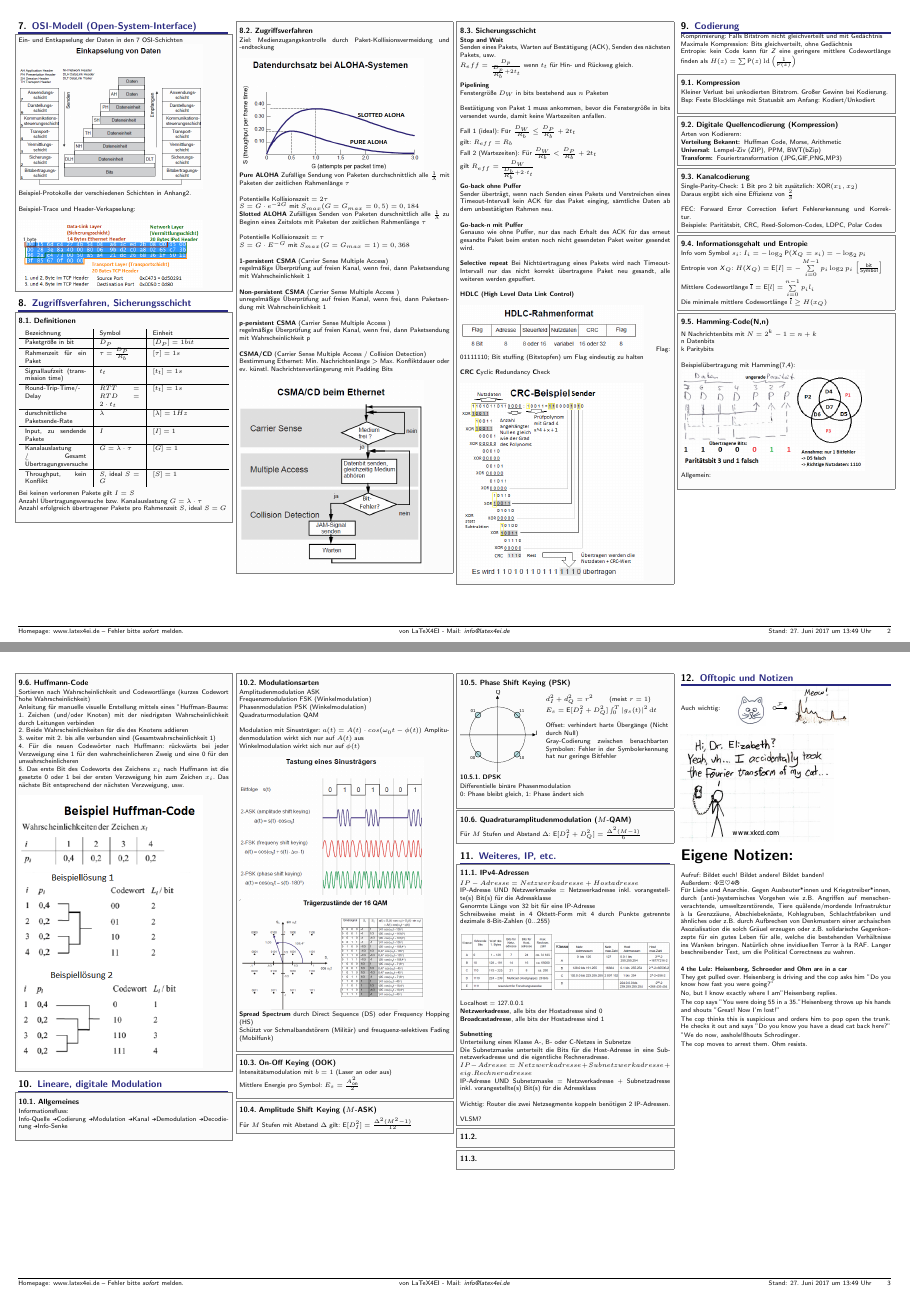
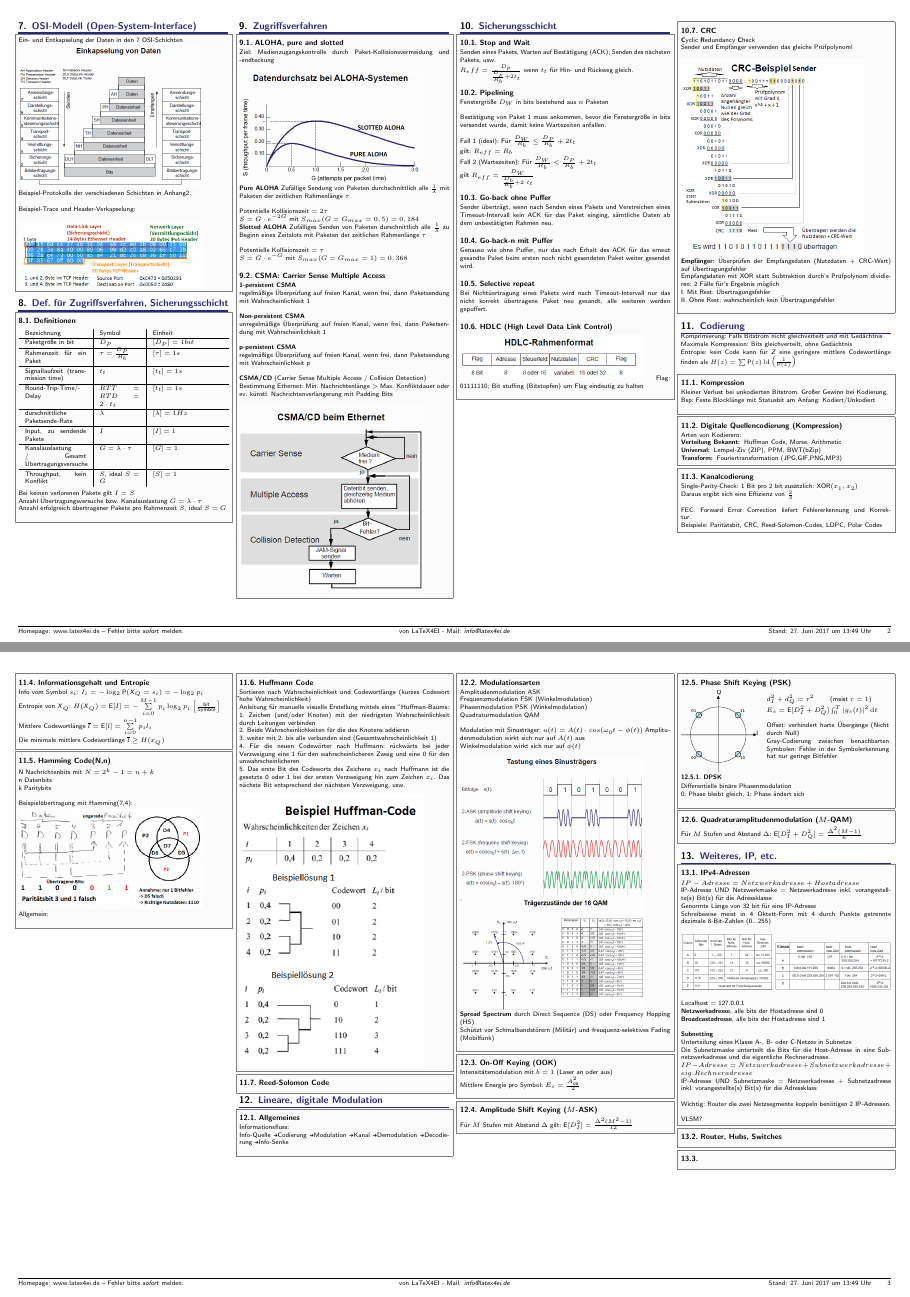
Before and after one commit to Humanimaliberation/IK_Formelsammlung, a LaTeX document (IK_Formelsammlung/IK_Formelsammlung.tex): pages 2 and 3 of 7 before the commit and pages 2 and 3 of 8 after it, joined at a grey line. Compiled offline with pdfLaTeX.

Commit message:
Add files via upload

```diff
--- a/IK_Formelsammlung/IK_Formelsammlung.tex
+++ b/IK_Formelsammlung/IK_Formelsammlung.tex
@@ -259,7 +259,7 @@ Beispiel-Trace und Header-Verkapselung:\\
 
 
 % SECTION ====================================================================================
-\section{Zugriffsverfahren, Sicherungsschicht}
+\section{Def. für Zugriffsverfahren, Sicherungsschicht}
 % ============================================================================================
 
 
@@ -288,9 +288,14 @@ Beispiel-Trace und Header-Verkapselung:\\
 	Anzahl erfolgreich übertragener Pakete pro Rahmenzeit $ S $, ideal $ S = G $ \\
 }
 
-\sectionbox{
-\subsection{Zugriffsverfahren}
-
+
+% SECTION ====================================================================================
+\section{Zugriffsverfahren}
+% ============================================================================================
+
+
+\sectionbox{
+\subsection{ALOHA, pure and slotted}
 	Ziel: Medienzugangskontrolle durch Paket-Kollisionsvermeidung und -endteckung \\
 
 
@@ -307,15 +312,18 @@ Beispiel-Trace und Header-Verkapselung:\\
 		Zufälliges Senden von Paketen durschnittlich alle $\frac{1}{\lambda}$ zu Beginn eines Zeitslots mit Paketen der zeitlichen Rahmenlänge $ \tau $ \\
 
 		Potentielle Kollisionszeit $ = \tau $ \\
-		$ S = G \cdot E^{-G} $ mit $ S_{max}(G = G_{max} = 1) = 0,368 $ \\
-
-	\textbf{1-persistent CSMA} (Carrier Sense Multiple Access) \\
+		$ S = G \cdot e^{-G} $ mit $ S_{max}(G = G_{max} = 1) = 0,368 $ \\
+
+	\subsection{CSMA: Carrier Sense Multiple Access}
+
+
+	\textbf{1-persistent CSMA}  \\
 		regelmäßige Überprüfung auf freien Kanal, wenn frei, dann Paketsendung mit Wahrscheinlichkeit 1 \\
 
-	\textbf{Non-persistent CSMA} (Carrier Sense Multiple Access ) \\
+	\textbf{Non-persistent CSMA} \\
 		unregelmäßige Überprüfung auf freien Kanal, wenn frei, dann Paketsendung mit Wahrscheinlichkeit 1 \\
 
-	\textbf{p-persistent CSMA} (Carrier Sense Multiple Access )  \\
+	\textbf{p-persistent CSMA}  \\
 		regelmäßige Überprüfung auf freien Kanal, wenn frei, dann Paketsendung mit Wahrscheinlichkeit p \\
 
 	\textbf{CSMA/CD} (Carrier Sense Multiple Access / Collision Detection) \\
@@ -325,16 +333,16 @@ Beispiel-Trace und Header-Verkapselung:\\
 
 }
 
-
-\sectionbox{
-\subsection{Sicherungsschicht}
-
-
-\textbf{Stop and Wait} \\
+% SECTION ====================================================================================
+\section{Sicherungsschicht}
+% ============================================================================================
+
+\sectionbox{
+	\subsection{Stop and Wait}
 		Senden eines Pakets, Warten auf Bestätigung (ACK), Senden des nächsten Pakets, usw. \\
 		$R_eff = \frac{D_p}{\frac{D_p}{R_b} + 2 t_t}$ wenn $t_t$ für Hin- und Rückweg gleich. \\
 
-\textbf{Pipelining} \\
+	\subsection{Pipelining}
 		Fenstergröße $D_W$ in bits bestehend aus $n$ Paketen\\
 
 		Bestätigung von Paket 1 muss ankommen, bevor die Fenstergröße in bits versendet wurde, damit keine Wartezeiten anfallen. \\
@@ -344,23 +352,34 @@ Beispiel-Trace und Header-Verkapselung:\\
 		Fall 2 (Wartezeiten): Für $\frac{D_W}{R_b} < \frac{D_P}{R_b} + 2t_t$  \\ gilt $R_{eff} = \frac{D_W}{\frac{D_b}{R_b} + 2 \cdot t_t }$ \\
 
 
-\textbf{Go-back ohne Puffer} \\
+	\subsection{Go-back ohne Puffer}
 		Sender überträgt, wenn nach Senden eines Pakets und Verstreichen eines Timeout-Intervall kein ACK für das Paket einging, sämtliche Daten ab dem unbestätigten Rahmen neu. \\
 
-\textbf{Go-back-n mit Puffer} \\
+	\subsection{Go-back-n mit Puffer}
 		Genauso wie ohne Puffer, nur das nach Erhalt des ACK für das erneut gesandte Paket beim ersten noch nicht gesendeten Paket weiter gesendet wird. \\
 
-\textbf{Selective repeat}
+	\subsection{Selective repeat}
 		Bei Nichtüertragung eines Pakets wird nach Timeout-Intervall nur das nicht korrekt übertragene Paket neu gesandt, alle weiteren werden gepuffert. \\
 
-\textbf{HDLC (High Level Data Link Control)} \\
+	\subsection{HDLC (High Level Data Link Control)}
 
 		\includegraphics[width = 6cm]{./img/HDLC_Rahmen.png}
 		Flag: 01111110; Bit stuffing (Bitstopfen) um Flag eindeutig zu halten\\
-
-\textbf{CRC} \textbf{C}yclic \textbf{R}edundancy \textbf{C}heck\\
-
-\includegraphics[width = 6cm]{./img/CRC_Bsp.png}
+}
+
+\sectionbox{
+	\subsection{CRC}
+	\textbf{C}yclic \textbf{R}edundancy \textbf{C}heck\\
+	Sender und Empfänger verwenden das gleiche Prüfpolynom! \\
+
+	\includegraphics[width = 6cm]{./img/CRC_Bsp.png}\\
+	\textbf{Empfänger:}
+	Überprüfen der Empfangsdaten (Nutzdaten + CRC-Wert) auf Übertragungsfehler \\
+	Empfangsdaten mit XOR statt Subtraktion durch's Prüfpolynom dividieren:
+	2 Fälle für's Ergebnis möglich \\
+	I. Mit Rest: Übertragungsfehler \\
+	II. Ohne Rest: wahrscheinlich kein Übertragungsfehler \\
+
 }
 
 
@@ -440,6 +459,11 @@ Beispiel-Trace und Header-Verkapselung:\\
 	\includegraphics[width = 6cm]{./img/HuffmannCode_bsp.png}
 }
 
+
+\sectionbox{
+	\subsection{Reed-Solomon Code}
+
+}
 
 
 
@@ -576,8 +600,8 @@ $	IP-Adresse = Netzwerkadresse + Hostadresse $\\
 }
 
 \sectionbox{
-	\subsection{}
-
+	\subsection{Router, Hubs, Switches}
+%TODO Router, Hubs, Swithces
 }
 
 
```
Also changed, not shown: IK_Formelsammlung/IK_Formelsammlung.pdf, IK_Formelsammlung/IK_Formelsammlung.tex (4 more changed lines). Lines whose indentation alone changed are shown as unchanged.
